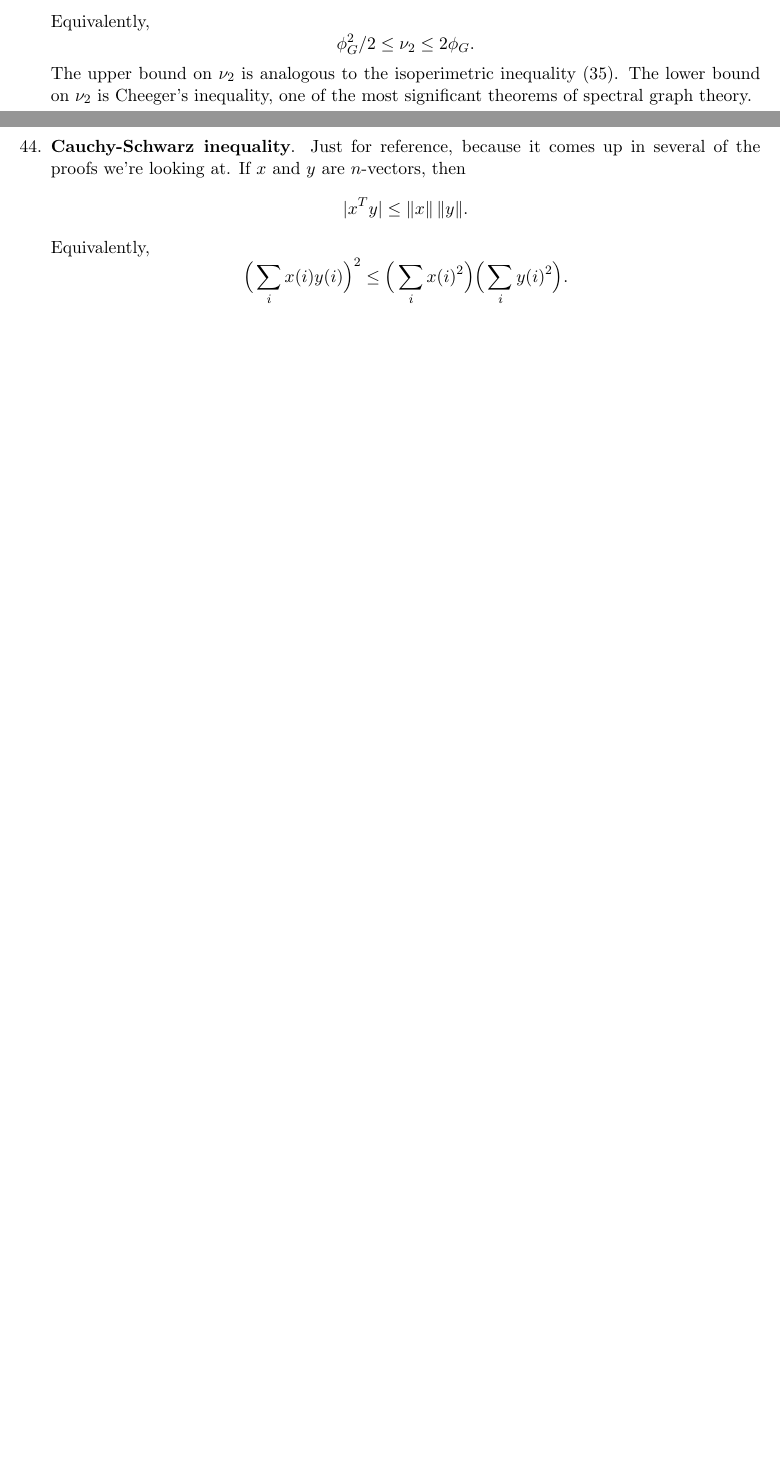
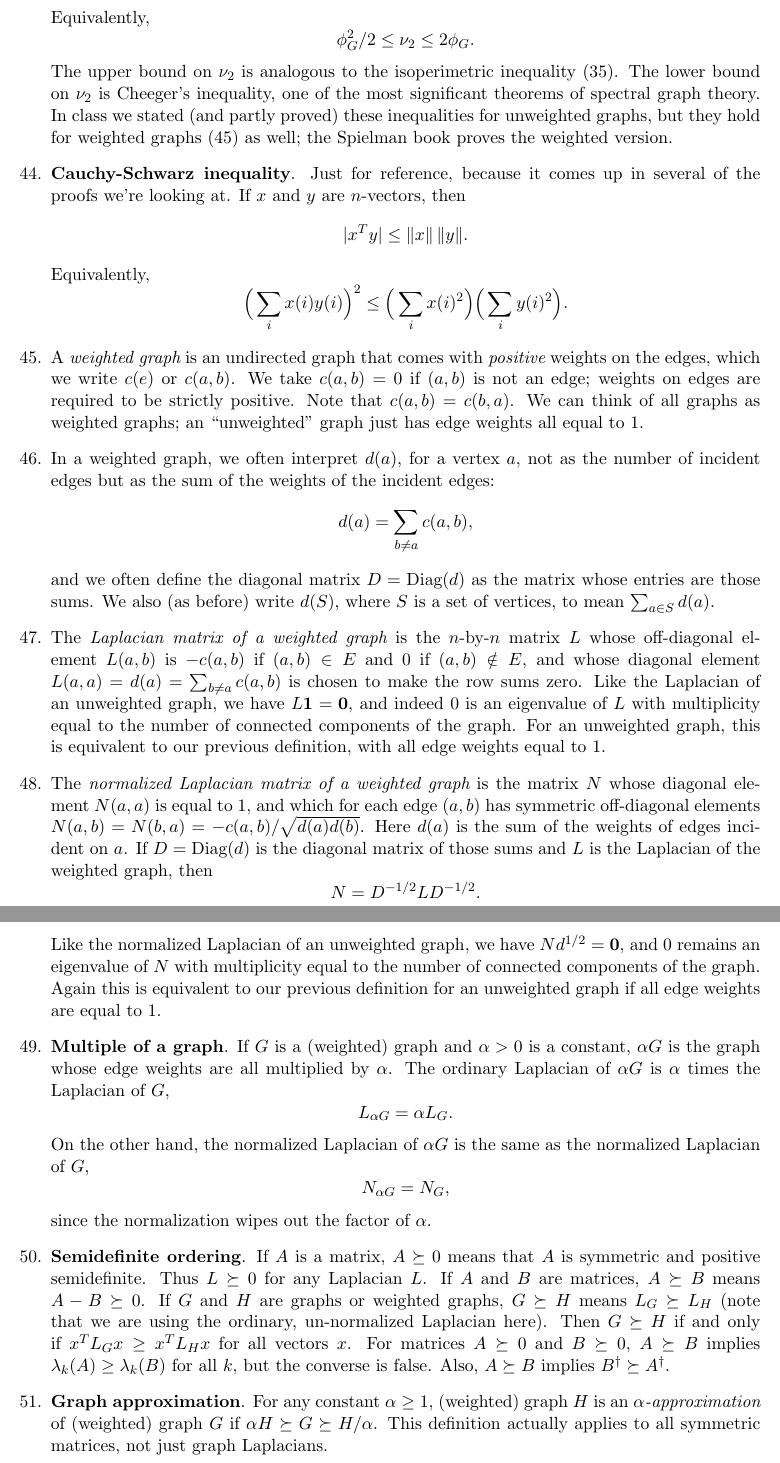
Before and after one commit to johnrgilbert/S21-graph-laplacians, a LaTeX document (BookAndNotes/index-latest.tex): two parts of pages 6 and 7 of 7 before the commit and two parts of pages 7 and 8 of 8 after it, joined at a grey line, cut so that both start at the same text, the shorter picture padded with empty space. Compiled offline with pdfLaTeX.

Commit message:
update to notes

```diff
--- a/BookAndNotes/index-latest.tex
+++ b/BookAndNotes/index-latest.tex
@@ -371,22 +375,100 @@ upper and lower bounds on the conductance,
 $$\nu_2/2 \leq \phi_G \leq \sqrt{2\nu_2}.$$
 Equivalently,
 $$\phi_G^2/2 \leq \nu_2 \leq 2\phi_G.$$
-The upper bound on $\nu_2$ is analogous to the
+The upper bound on~$\nu_2$ is analogous to the
 isoperimetric inequality~(\ref{isopthm}).
-The lower bound on $\nu_2$ is Cheeger's inequality,
+The lower bound on~$\nu_2$ is Cheeger's inequality,
 one of the most significant theorems of spectral
 graph theory.
+In class we stated (and partly proved) these
+inequalities for unweighted graphs, but they
+hold for weighted graphs~(\ref{wgraph}) as well;
+the Spielman book proves the weighted version.
 
 \item\label{csi} {\bf Cauchy-Schwarz inequality}.
 Just for reference, because it comes up in several of
 the proofs we're looking at.
-If $x$ and $y$ are $n$-vectors, then
+If $x$ and~$y$ are $n$-vectors, then
 $$|x^Ty| \leq \|x\|\,\|y\|.$$
 Equivalently,
 $$\Big(\sum_i x(i)y(i)\Big)^2 \leq
 \Big(\sum_i x(i)^2\Big)
 \Big(\sum_i y(i)^2\Big).$$
 
+\item\label{wgraph}
+A {\em weighted graph} is an undirected graph that comes
+with {\em positive} weights on the edges, which we write~$c(e)$ or~$c(a,b)$.
+We take $c(a,b)=0$ if $(a,b)$ is not an edge;
+weights on edges are required to be strictly positive.
+Note that $c(a,b)=c(b,a)$.
+We can think of all graphs as weighted graphs;
+an ``unweighted'' graph just has edge weights all equal to~1.
+
+\item
+In a weighted graph, we often interpret~$d(a)$, for a vertex~$a$,
+not as the number of incident edges but as the sum of the weights
+of the incident edges:
+$$d(a) = \sum_{b \neq a}c(a,b),$$
+and we often define the diagonal matrix $D = \Diag(d)$ as the matrix
+whose entries are those sums.
+We also (as before) write~$d(S)$, where $S$~is a set of vertices,
+to mean $\sum_{a \in S}d(a)$.
+
+\item\label{wlap}
+The {\em Laplacian matrix of a weighted graph}
+is the $n$-by-$n$ matrix~$L$ whose off-diagonal
+element~$L(a,b)$ is~$-c(a,b)$ if $(a,b) \in E$ and $0$ if $(a,b) \notin E$,
+and whose diagonal element $L(a,a) = d(a) = \sum_{b \neq a}c(a,b)$ is chosen to
+make the row sums zero.
+Like the Laplacian of an unweighted graph, we have $L\ones=\zeros$,
+and indeed 0~is an eigenvalue of~$L$ with multiplicity equal to the
+number of connected components of the graph.
+For an unweighted graph, this is equivalent to our previous definition,
+with all edge weights equal to~1.
+
+\item\label{wnorm}
+The {\em normalized Laplacian matrix of a weighted graph}
+is the matrix~$N$
+whose diagonal element~$N(a,a)$ is equal to~1,
+and which for each edge~$(a,b)$ has symmetric off-diagonal elements
+$N(a,b) = N(b,a) = -c(a,b)/\sqrt{d(a)d(b)}$.
+Here $d(a)$ is the sum of the weights of edges incident on~$a$.
+If $D = \Diag(d)$ is the diagonal matrix of those sums
+and $L$ is the Laplacian of the weighted graph, then
+$$N = D^{-1/2}LD^{-1/2}.$$
+Like the normalized Laplacian of an unweighted graph,
+we have $Nd^{1/2}=\zeros$,
+and 0 remains an eigenvalue of~$N$ with multiplicity equal to the
+number of connected components of the graph.
+Again this is equivalent to our previous definition for an unweighted graph
+if all edge weights are equal to~1.
+
+\item {\bf Multiple of a graph}.
+If $G$ is a (weighted) graph and $\alpha>0$ is a constant, $\alpha G$~is the
+graph whose edge weights are all multiplied by~$\alpha$.
+The ordinary Laplacian of~$\alpha G$ is $\alpha$~times the Laplacian of~$G$,
+$$L_{\alpha G} = \alpha L_G.$$
+On the other hand, the normalized Laplacian of $\alpha G$ is the same as the
+normalized Laplacian of~$G$,
+$$N_{\alpha G} = N_G,$$
+since the normalization wipes out the factor of~$\alpha$.
+
+\item {\bf Semidefinite ordering}.
+If $A$ is a matrix, $A\succeq0$ means that $A$ is symmetric and positive semidefinite.
+Thus $L\succeq 0$ for any Laplacian~$L$.
+If $A$ and~$B$ are matrices, $A\succeq B$ means $A-B\succeq 0$.
+If $G$ and~$H$ are graphs or weighted graphs, $G\succeq H$ means $L_G\succeq L_H$
+(note that we are using the ordinary, un-normalized Laplacian here).
+Then $G\succeq H$ if and only if $x^TL_Gx \geq x^TL_Hx$ for all vectors~$x$.
+For matrices $A \succeq 0$ and $B \succeq 0$,
+$A\succeq B$ implies $\lambda_k(A) \geq \lambda_k(B)$ for all~$k$,
+but the converse is false.
+Also, $A \succeq B$ implies $B\pinv \succeq A\pinv$.
+
+\item {\bf Graph approximation}.
+For any constant $\alpha\geq 1$, (weighted) graph~$H$ is an {\em $\alpha$-approximation}
+of (weighted)~graph $G$ if $\alpha H \succeq G \succeq H/\alpha$.
+This definition actually applies to all symmetric matrices, not just graph Laplacians.
 
 \end{enumerate}
 
```
Also changed, not shown: BookAndNotes/index-latest.pdf, BookAndNotes/index-latest.tex (70 more changed lines).
